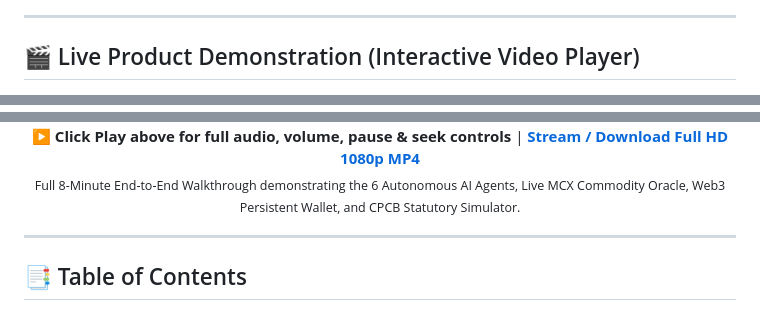
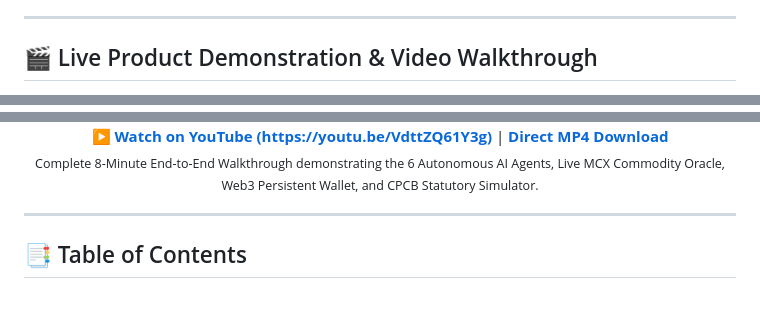
Before and after one commit to CodewithEvilxd/Automate-India, a Markdown page: README.md, 3 parts joined by grey strips. Rendered like a GitHub page.

Commit message:
docs: link live YouTube demo video and high-res player banner in README

```diff
--- a/README.md
+++ b/README.md
@@ -23,7 +24,7 @@
 
 ---
 
-## 🎬 Live Product Demonstration (Interactive Video Player)
+## 🎬 Live Product Demonstration & Video Walkthrough
 
 <div align="center">
 
@@ -31,5 +44,5 @@
   <source src="frontend/public/DEMO/export-1787051039864.mp4" type="video/mp4">
   <source src="https://raw.githubusercontent.com/CodewithEvilxd/Automate-India/master/frontend/public/DEMO/export-1787051039864.mp4" type="video/mp4">
-  <p>Your browser does not support HTML5 video. <a href="frontend/public/DEMO/export-1787051039864.mp4"><b>Click here to download and play the full HD demonstration video (MP4)</b></a>.</p>
+  <p>Your browser does not support HTML5 video. <a href="https://youtu.be/VdttZQ61Y3g"><b>Watch on YouTube</b></a> or <a href="frontend/public/DEMO/export-1787051039864.mp4"><b>download the full HD video (MP4)</b></a>.</p>
 </video>
 
@@ -38,6 +49,6 @@
 <p align="center">
-  <b>▶️ Click Play above for full audio, volume, pause & seek controls</b> | <a href="frontend/public/DEMO/export-1787051039864.mp4"><b>Stream / Download Full HD 1080p MP4</b></a><br/>
-  <sub>Full 8-Minute End-to-End Walkthrough demonstrating the 6 Autonomous AI Agents, Live MCX Commodity Oracle, Web3 Persistent Wallet, and CPCB Statutory Simulator.</sub>
+  <b>▶️ <a href="https://youtu.be/VdttZQ61Y3g">Watch on YouTube (https://youtu.be/VdttZQ61Y3g)</a></b> | <a href="frontend/public/DEMO/export-1787051039864.mp4"><b>Direct MP4 Download</b></a><br/>
+  <sub>Complete 8-Minute End-to-End Walkthrough demonstrating the 6 Autonomous AI Agents, Live MCX Commodity Oracle, Web3 Persistent Wallet, and CPCB Statutory Simulator.</sub>
 </p>
 
 </div>
```
Also changed, not shown: other parts of README.md (+15 -4 lines).
